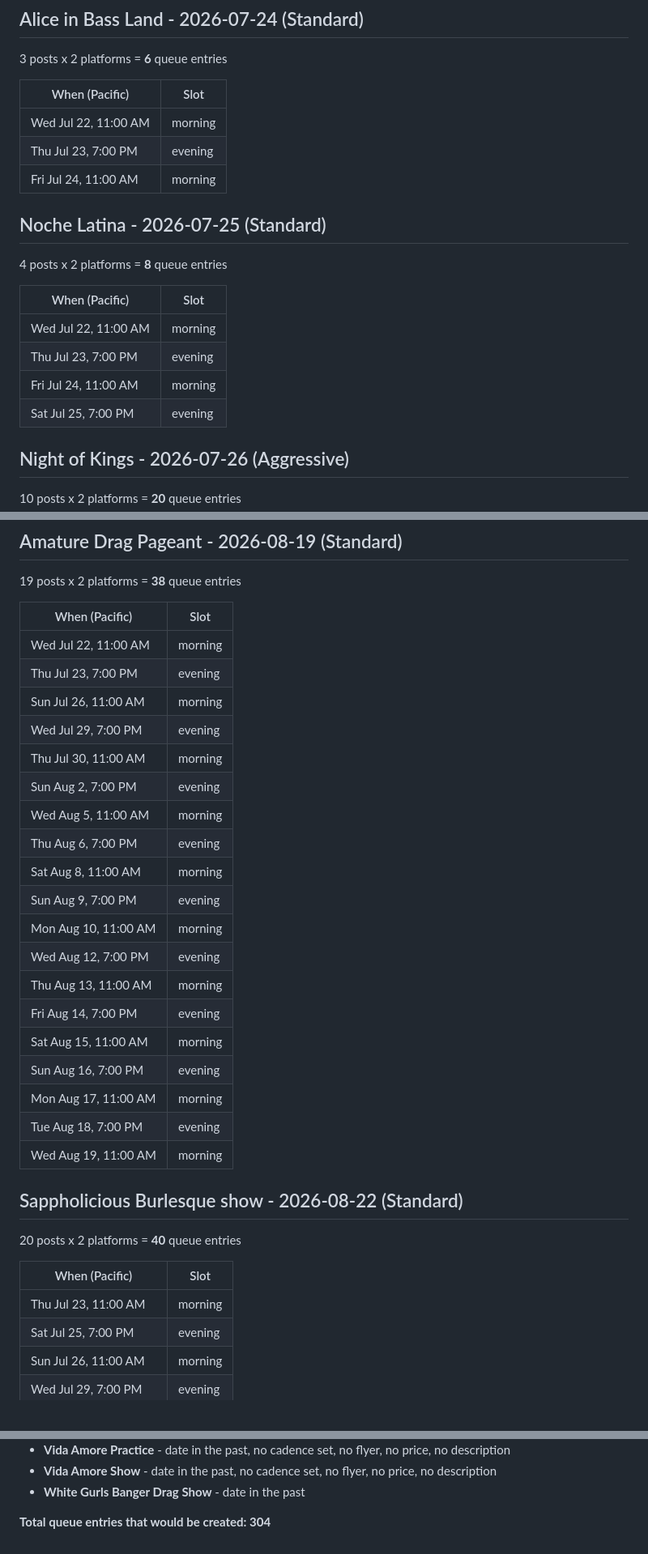
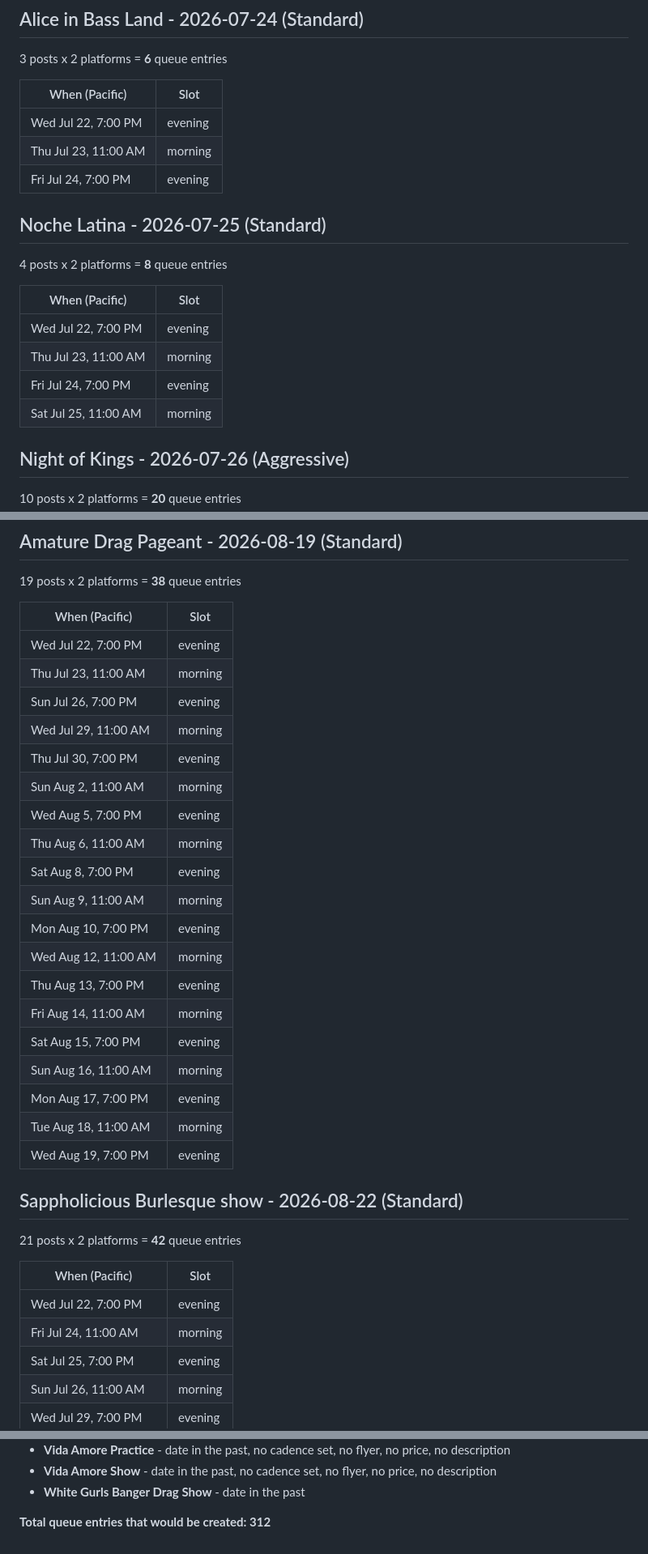
Before and after one commit to soynopalero/Azucar-Social-Pipeline, a Markdown page: docs/cadence_preview.md, 3 parts joined by grey strips. Shown at 81% size. GitHub-like rendering.

```diff
--- a/docs/cadence_preview.md
+++ b/docs/cadence_preview.md
@@ -17,19 +17,19 @@ Eligible events: **13** - Skipped: **36**
 
 | When (Pacific) | Slot |
 |---|---|
-| Wed Jul 22, 11:00 AM | morning |
-| Thu Jul 23, 7:00 PM | evening |
-| Fri Jul 24, 11:00 AM | morning |
+| Wed Jul 22, 7:00 PM | evening |
+| Thu Jul 23, 11:00 AM | morning |
+| Fri Jul 24, 7:00 PM | evening |
 
 ## Noche Latina - 2026-07-25  (Standard)
 4 posts x 2 platforms = **8** queue entries
 
 | When (Pacific) | Slot |
 |---|---|
-| Wed Jul 22, 11:00 AM | morning |
-| Thu Jul 23, 7:00 PM | evening |
-| Fri Jul 24, 11:00 AM | morning |
-| Sat Jul 25, 7:00 PM | evening |
+| Wed Jul 22, 7:00 PM | evening |
+| Thu Jul 23, 11:00 AM | morning |
+| Fri Jul 24, 7:00 PM | evening |
+| Sat Jul 25, 11:00 AM | morning |
 
 ## Night of Kings - 2026-07-26  (Aggressive)
 10 posts x 2 platforms = **20** queue entries
@@ -188,32 +191,33 @@ Eligible events: **13** - Skipped: **36**
 
 | When (Pacific) | Slot |
 |---|---|
-| Wed Jul 22, 11:00 AM | morning |
-| Thu Jul 23, 7:00 PM | evening |
-| Sun Jul 26, 11:00 AM | morning |
-| Wed Jul 29, 7:00 PM | evening |
-| Thu Jul 30, 11:00 AM | morning |
-| Sun Aug 2, 7:00 PM | evening |
-| Wed Aug 5, 11:00 AM | morning |
-| Thu Aug 6, 7:00 PM | evening |
-| Sat Aug 8, 11:00 AM | morning |
-| Sun Aug 9, 7:00 PM | evening |
-| Mon Aug 10, 11:00 AM | morning |
-| Wed Aug 12, 7:00 PM | evening |
-| Thu Aug 13, 11:00 AM | morning |
-| Fri Aug 14, 7:00 PM | evening |
-| Sat Aug 15, 11:00 AM | morning |
-| Sun Aug 16, 7:00 PM | evening |
-| Mon Aug 17, 11:00 AM | morning |
-| Tue Aug 18, 7:00 PM | evening |
-| Wed Aug 19, 11:00 AM | morning |
+| Wed Jul 22, 7:00 PM | evening |
+| Thu Jul 23, 11:00 AM | morning |
+| Sun Jul 26, 7:00 PM | evening |
+| Wed Jul 29, 11:00 AM | morning |
+| Thu Jul 30, 7:00 PM | evening |
+| Sun Aug 2, 11:00 AM | morning |
+| Wed Aug 5, 7:00 PM | evening |
+| Thu Aug 6, 11:00 AM | morning |
+| Sat Aug 8, 7:00 PM | evening |
+| Sun Aug 9, 11:00 AM | morning |
+| Mon Aug 10, 7:00 PM | evening |
+| Wed Aug 12, 11:00 AM | morning |
+| Thu Aug 13, 7:00 PM | evening |
+| Fri Aug 14, 11:00 AM | morning |
+| Sat Aug 15, 7:00 PM | evening |
+| Sun Aug 16, 11:00 AM | morning |
+| Mon Aug 17, 7:00 PM | evening |
+| Tue Aug 18, 11:00 AM | morning |
+| Wed Aug 19, 7:00 PM | evening |
 
 ## Sappholicious Burlesque show - 2026-08-22  (Standard)
-20 posts x 2 platforms = **40** queue entries
+21 posts x 2 platforms = **42** queue entries
 
 | When (Pacific) | Slot |
 |---|---|
-| Thu Jul 23, 11:00 AM | morning |
+| Wed Jul 22, 7:00 PM | evening |
+| Fri Jul 24, 11:00 AM | morning |
 | Sat Jul 25, 7:00 PM | evening |
 | Sun Jul 26, 11:00 AM | morning |
 | Wed Jul 29, 7:00 PM | evening |
@@ -275,4 +279,4 @@ Eligible events: **13** - Skipped: **36**
 - **Vida Amore Show** - date in the past, no cadence set, no flyer, no price, no description
 - **White Gurls Banger Drag Show** - date in the past
 
-**Total queue entries that would be created: 304**
+**Total queue entries that would be created: 312**
```
Also changed, not shown: other parts of docs/cadence_preview.md (+49 -46 lines).
